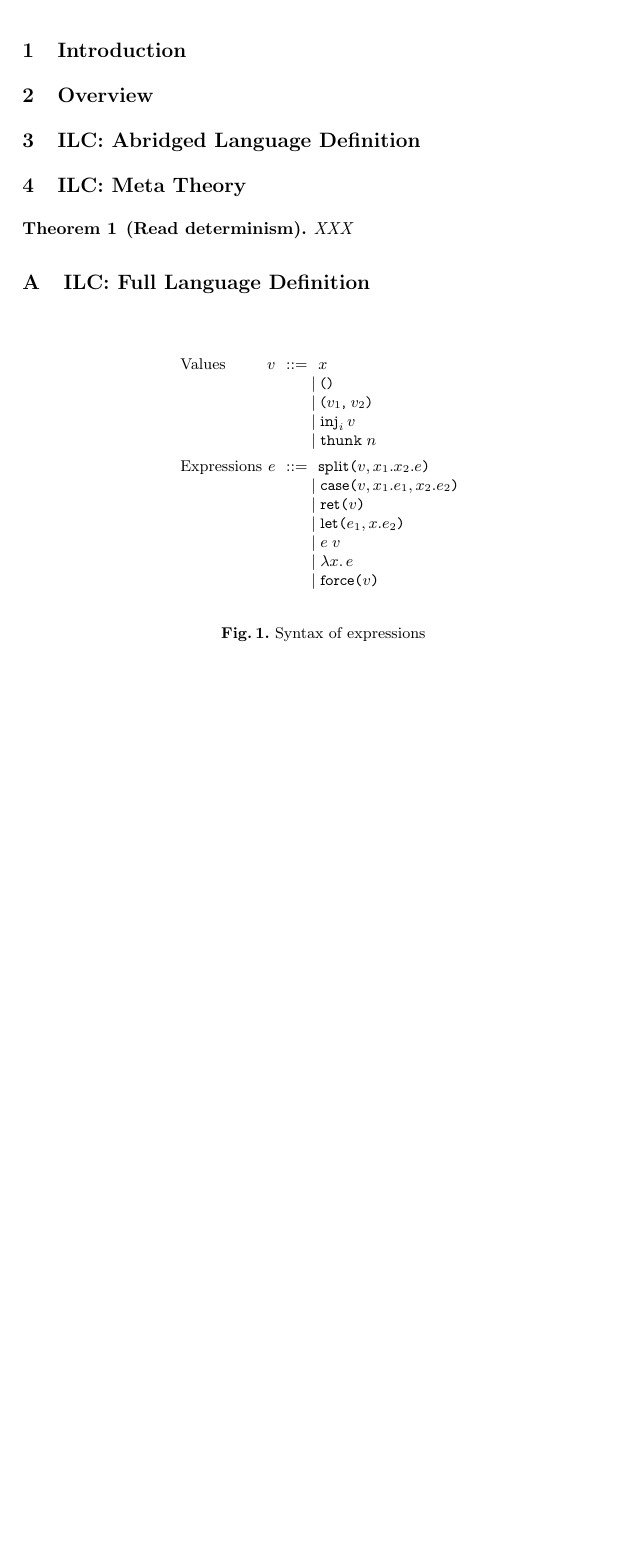
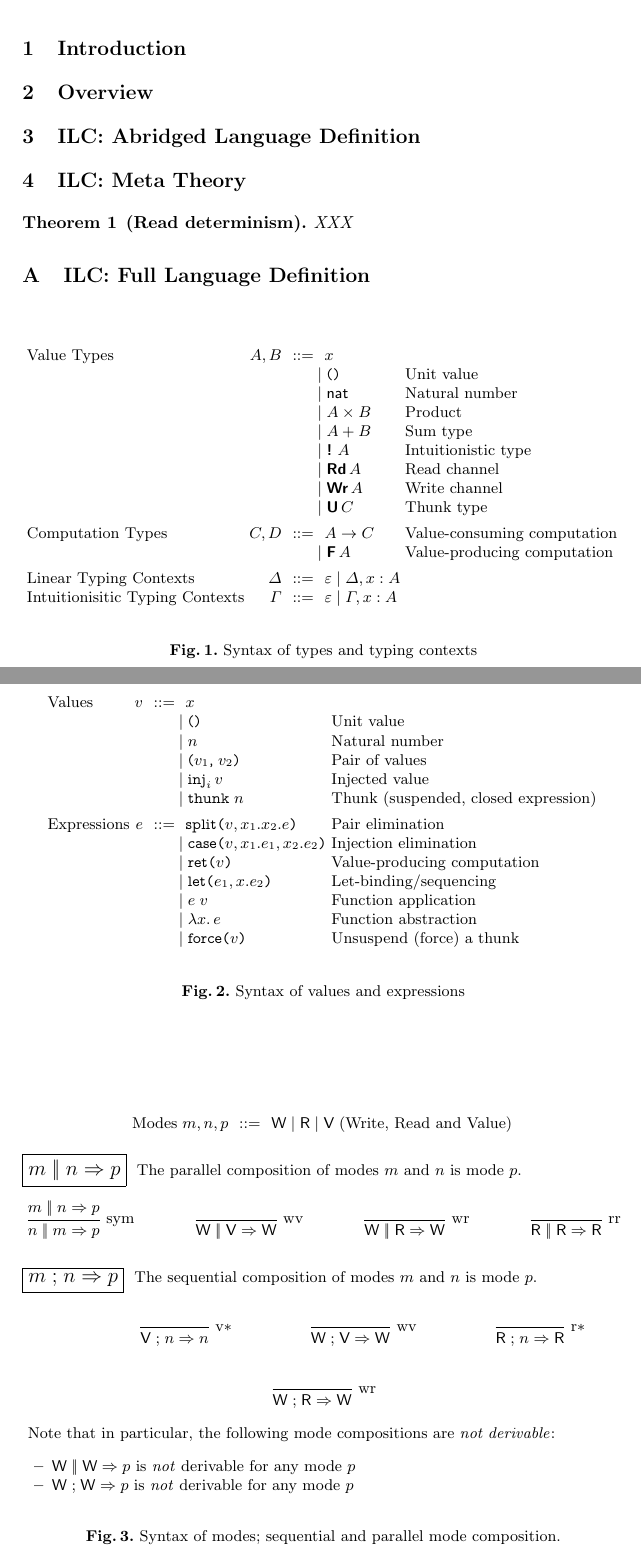
Before and after one commit to cuplv/dcp-calc, a LaTeX paper (tex/ilc-paper.tex, which reads tex/defs.tex): part of the page before the commit and two parts of pages 1 and 2 of 2 after it, the two joined at a grey line, cut so that both start at the same text, the shorter picture padded with empty space. Compiled offline with pdfLaTeX.

Commit message:
added modes and rules for mode composition

```diff
--- a/tex/defs.tex
+++ b/tex/defs.tex
@@ -83,6 +83,8 @@
 
 \newcommand{\Unit}{\tyname{unit}}
 \newcommand{\unitty}{\Unit}
+\newcommand{\Nat}{\tyname{nat}}
+\newcommand{\natty}{\Nat}
 \newcommand{\unit}{\textvtt{()}}
 \newcommand{\unitexp}{\unit}
 
@@ -95,6 +97,17 @@
 \newcommand{\F}{\xF\,}
 \newcommand{\xU}{\boldsf{U}}
 \newcommand{\U}{\xU\,}
+
+% Read and Write channel types
+\newcommand{\xRd}{\boldsf{Rd}}
+\newcommand{\Rd}{\xRd\,}
+\newcommand{\xWr}{\boldsf{Wr}}
+\newcommand{\Wr}{\xWr\,}
+
+% Modes
+\newcommand{\Rm}{\textsf{R}}
+\newcommand{\Wm}{\textsf{W}}
+\newcommand{\Vm}{\textsf{V}}
 
 \newcommand{\disj}{\mathop{\bot}}
 
@@ -151,6 +164,9 @@
 \mathlig{->}{\arr}
 \mathlig{-->}{\impty}
 \mathlig{=>}{\Rightarrow}
+\mathlig{*!}{\boldsf{!}~}
+\mathlig{||}{\mathrel{|\!|}}
+\mathlig{;;}{\mathrel{;}}
 
 \mathlig{@>}{\arr_{\namesort}}
 
@@ -183,7 +199,7 @@
 \mathlig{>>}{\rangle}
 \mathlig{==>}{\syn}
 \mathlig{<==}{\chk}
-\mathlig{||}{\Downarrow}
+%\mathlig{||}{\Downarrow}
 \mathlig{!!}{\Downarrow}
 % \mathlig{..}{\epsilon}
 
@@ -257,6 +273,7 @@
 % use \nteval (infix) instead
 
 \newcommand{\emptygraph}{\varepsilon}
+\newcommand{\emptycxt}{\varepsilon}
 
 \newcommand{\bnfheader}[1]{\multicolumn{4}{@{}l}{\text{#1}}}
 \newenvironment{sbnfarray}{\begin{tabular}{c}\begin{array}[t]{lr@{~~}c@{~~~}ll}}{\end{array}\end{tabular}}
--- a/tex/ilc-paper.tex
+++ b/tex/ilc-paper.tex
@@ -45,31 +45,104 @@ XXX
   \centering
 
 \begin{grammar}
+  Value Types
+  & $A,B$
+      &$\bnfas$&
+      $x$
+      \\ &&& $\bnfaltbrk \unitexp$ & Unit value
+      \\ &&& $\bnfaltbrk \natty$         & Natural number
+      \\ &&& $\bnfaltbrk A ** B$ & Product
+      \\ &&& $\bnfaltbrk A + B$ & Sum type
+      \\ &&& $\bnfaltbrk *! A$ & Intuitionistic type
+      \\ &&& $\bnfaltbrk \Rd A$ & Read channel
+      \\ &&& $\bnfaltbrk \Wr A$ & Write channel
+      \\ &&& $\bnfaltbrk \U C$ & Thunk type
+  \\[1ex]
+  Computation Types
+  & $C, D$
+      &$\bnfas$ &
+             $A -> C$ & Value-consuming computation
+      \\ &&& $\bnfaltbrk \F A$ & Value-producing computation
+  \\[1ex]
+  Linear Typing Contexts
+  & $\Delta$
+     &$\bnfas$& $\emptycxt \bnfalt \Delta,x:A$
+  \\
+  Intuitionisitic Typing Contexts
+  & $\Gamma$
+     &$\bnfas$& $\emptycxt \bnfalt \Gamma,x:A$
+\end{grammar}
+
+  \caption{Syntax of types and typing contexts}
+  \label{fig:expr}
+\end{figure}
+
+
+\begin{figure}[htbp]
+  \centering
+
+\begin{grammar}
   Values
   & $v$
       &$\bnfas$&
       $x$
-      \\ &&& $\bnfaltbrk \unitexp$ &
-      \\ &&& $\bnfaltbrk \Pair{v_1}{v_2}$ &
-      \\ &&& $\bnfaltbrk \inj{i}{v}$ &
-      \\ &&& $\bnfaltbrk \thunk{n}$ &
+      \\ &&& $\bnfaltbrk \unitexp$ & Unit value
+      \\ &&& $\bnfaltbrk n$         & Natural number
+      \\ &&& $\bnfaltbrk \Pair{v_1}{v_2}$ & Pair of values
+      \\ &&& $\bnfaltbrk \inj{i}{v}$ & Injected value
+      \\ &&& $\bnfaltbrk \thunk{n}$ & Thunk (suspended, closed expression)
   \\[1ex]
   Expressions
   & $e$
       &$\bnfas$&
-             $\Split{v}{x_1}{x_2}{e}$ &
-      \\ &&& $\bnfaltbrk \Case{v}{x_1}{e_1}{x_2}{e_2}$ &
-      \\ &&& $\bnfaltbrk \Ret{v}$ &
-      \\ &&& $\bnfaltbrk \Let{e_1}{x}{e_2}$ &
-      \\ &&& $\bnfaltbrk e\;v$ &
-      \\ &&& $\bnfaltbrk \lam{x} e$ &
-      \\ &&& $\bnfaltbrk \Force{v}$ &
+             $\Split{v}{x_1}{x_2}{e}$ & Pair elimination
+      \\ &&& $\bnfaltbrk \Case{v}{x_1}{e_1}{x_2}{e_2}$ & Injection elimination
+      \\ &&& $\bnfaltbrk \Ret{v}$ & Value-producing computation
+      \\ &&& $\bnfaltbrk \Let{e_1}{x}{e_2}$ & Let-binding/sequencing
+      \\ &&& $\bnfaltbrk e\;v$ & Function application
+      \\ &&& $\bnfaltbrk \lam{x} e$ & Function abstraction
+      \\ &&& $\bnfaltbrk \Force{v}$ & Unsuspend (force) a thunk
 \end{grammar}
 
-  \caption{Syntax of expressions}
+  \caption{Syntax of values and expressions}
   \label{fig:expr}
 \end{figure}
 
 
+\begin{figure}[htbp]
+{
+  \centering
+
+\begin{grammar}
+  Modes & $m,n,p$ &$\bnfas$& $\Wm \bnfalt \Rm \bnfalt \Vm$ & (Write, Read and Value)
+\end{grammar}
+
+\judgbox{m || n => p}{~~The parallel composition of modes $m$ and $n$ is mode~$p$.}
+\begin{mathpar}
+\Infer{sym}{m || n => p}{n || m => p}
+\and \Infer{wv}{ }{\Wm || \Vm => \Wm}
+\and \Infer{wr}{ }{\Wm || \Rm => \Wm}
+\and \Infer{rr}{ }{\Rm || \Rm => \Rm}
+\end{mathpar}
+\\[2mm]
+\judgbox{m ;; n => p}{~~The sequential composition of modes $m$ and $n$ is mode~$p$.}
+\begin{mathpar}
+\and \Infer{v$\ast$}{ }{\Vm ;; n => n}
+\and \Infer{wv}{ }{\Wm ;; \Vm => \Wm}
+\and \Infer{r$\ast$}{ }{\Rm ;; n => \Rm}
+\and \Infer{wr}{ }{\Wm ;; \Rm => \Wm}
+\end{mathpar}
+}
+Note that in particular, the following mode compositions are \emph{not derivable}:
+\begin{itemize}
+\item $\Wm || \Wm => p$ is \emph{not} derivable for any mode~$p$
+\item $\Wm ;; \Wm => p$ is \emph{not} derivable for any mode~$p$
+\end{itemize}
+\caption{Syntax of modes; sequential and parallel mode composition.}
+\label{fig:expr}
+\end{figure}
+
+
+
 
 \end{document}
```
